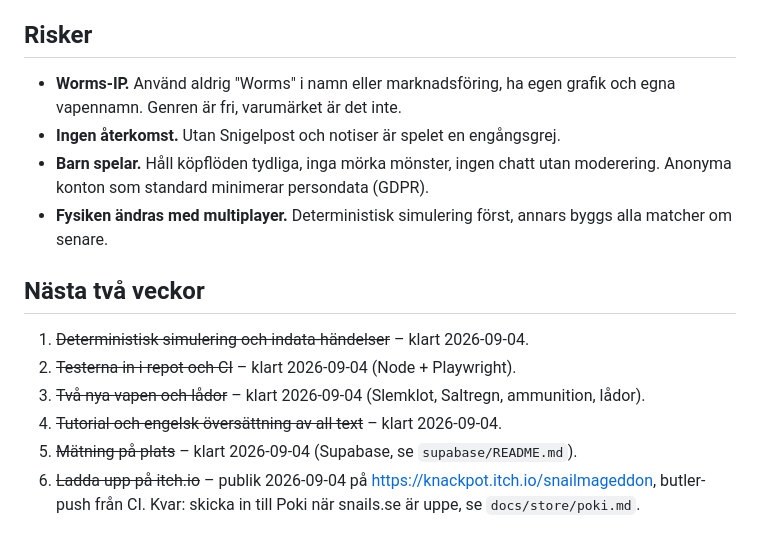
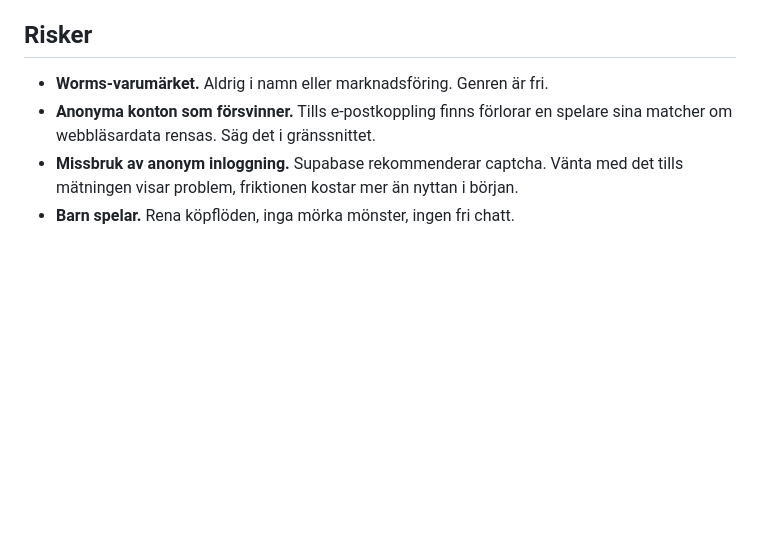
Before and after one commit to Niklaser74/snails, a Markdown page: ROADMAP.md, the part around one of its changes. Rendered like a GitHub page; blank space fills up the shorter version.

```diff
--- a/ROADMAP.md
+++ b/ROADMAP.md
@@ -115,19 +94,9 @@ Räkneexempel med försiktiga antaganden, inte prognos:
 
 ## Risker
 
-- **Worms-IP.** Använd aldrig "Worms" i namn eller marknadsföring, ha egen
-  grafik och egna vapennamn. Genren är fri, varumärket är det inte.
-- **Ingen återkomst.** Utan Snigelpost och notiser är spelet en engångsgrej.
-- **Barn spelar.** Håll köpflöden tydliga, inga mörka mönster, ingen chatt
-  utan moderering. Anonyma konton som standard minimerar persondata (GDPR).
-- **Fysiken ändras med multiplayer.** Deterministisk simulering först,
-  annars byggs alla matcher om senare.
-
-## Nästa två veckor
-
-1. ~~Deterministisk simulering och indata-händelser~~ – klart 2026-09-04.
-2. ~~Testerna in i repot och CI~~ – klart 2026-09-04 (Node + Playwright).
-3. ~~Två nya vapen och lådor~~ – klart 2026-09-04 (Slemklot, Saltregn, ammunition, lådor).
-4. ~~Tutorial och engelsk översättning av all text~~ – klart 2026-09-04.
-5. ~~Mätning på plats~~ – klart 2026-09-04 (Supabase, se `supabase/README.md`).
-6. ~~Ladda upp på itch.io~~ – publik 2026-09-04 på https://knackpot.itch.io/snailmageddon, butler-push från CI. Kvar: skicka in till Poki när snails.se är uppe, se `docs/store/poki.md`.
+- **Worms-varumärket.** Aldrig i namn eller marknadsföring. Genren är fri.
+- **Anonyma konton som försvinner.** Tills e-postkoppling finns förlorar en
+  spelare sina matcher om webbläsardata rensas. Säg det i gränssnittet.
+- **Missbruk av anonym inloggning.** Supabase rekommenderar captcha. Vänta med
+  det tills mätningen visar problem, friktionen kostar mer än nyttan i början.
+- **Barn spelar.** Rena köpflöden, inga mörka mönster, ingen fri chatt.
```
Also changed, not shown: other parts of ROADMAP.md (+73 -94 lines).
